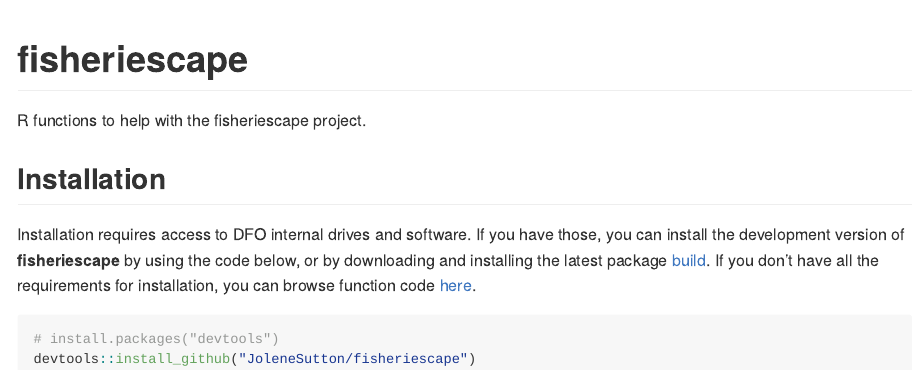
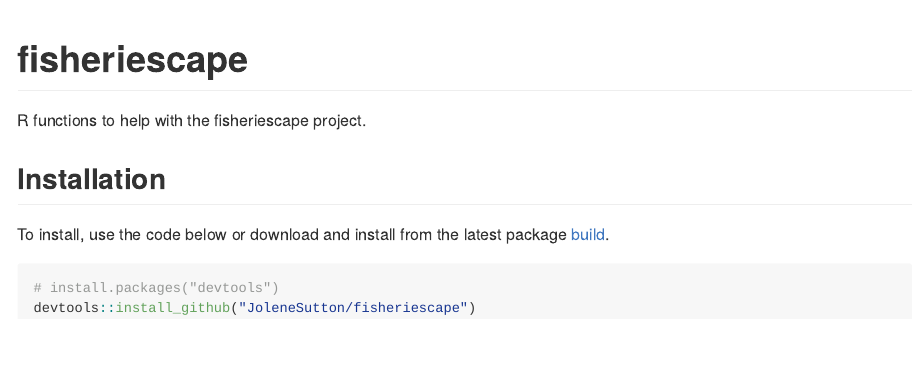
Before and after one commit to JoleneSutton/fisheriescape, an R Markdown document (README.Rmd): the page in a window 1100 px wide, from its top. The pictures show the output file README.md that the author committed with the source, drawn offline in the style of GitHub.

Commit message:
edit readme

````diff
--- a/README.Rmd
+++ b/README.Rmd
@@ -21,8 +21,7 @@ knitr::opts_chunk$set(
 R functions to help with the fisheriescape project.
 
 ## Installation
-
-Installation requires access to DFO internal drives and software. If you have those, you can install the development version of **fisheriescape** by using the code below, or by downloading and installing the latest package [build](https://github.com/JoleneSutton/fisheriescape/tree/main/builds). If you don't have all the requirements for installation, you can browse function code [here](https://github.com/JoleneSutton/fisheriescape/tree/main/R).
+To install, use the code below or download and install from the latest package [build](https://github.com/JoleneSutton/fisheriescape/tree/main/builds).
 ``` r
 # install.packages("devtools")
 devtools::install_github("JoleneSutton/fisheriescape")
````
Also changed, not shown: README.md.
